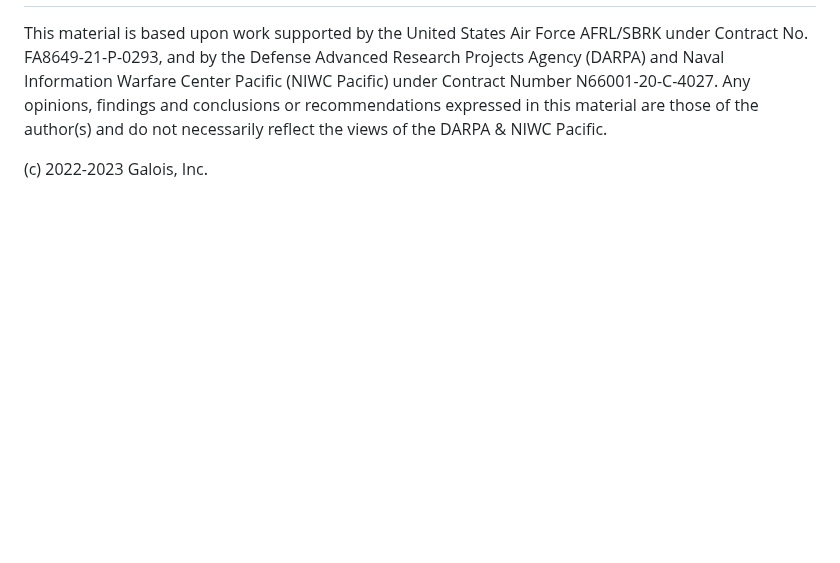
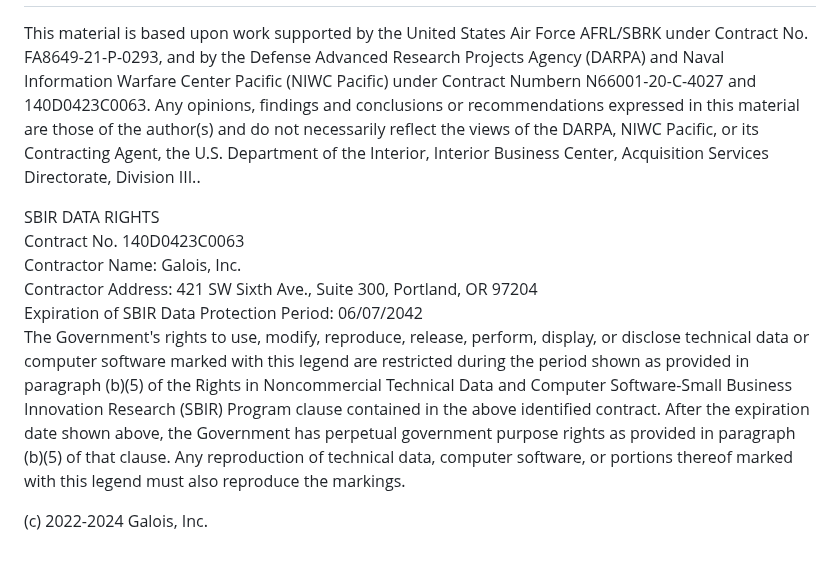
Before and after one commit to GaloisInc/mctrace, a Markdown page: README.md, the part around the change. GitHub-like rendering; blank space fills up the shorter version.

Commit message:
Update README.md w/ SBIR data rights

```diff
--- a/README.md
+++ b/README.md
@@ -235,9 +235,16 @@ Acknowledgements
 This material is based upon work supported by the United States Air
 Force AFRL/SBRK under Contract No. FA8649-21-P-0293, and by the Defense
 Advanced Research Projects Agency (DARPA) and Naval Information Warfare
-Center Pacific (NIWC Pacific) under Contract Number N66001-20-C-4027.
+Center Pacific (NIWC Pacific) under Contract Numbern N66001-20-C-4027 and 140D0423C0063.
 Any opinions, findings and conclusions or recommendations expressed in
 this material are those of the author(s) and do not necessarily reflect
-the views of the DARPA & NIWC Pacific.
+the views of the DARPA, NIWC Pacific, or its Contracting Agent, the U.S. Department of the Interior, Interior Business Center, Acquisition Services Directorate, Division III..
 
-(c) 2022-2023 Galois, Inc.
+SBIR DATA RIGHTS
+Contract No. 140D0423C0063
+Contractor Name: Galois, Inc.
+Contractor Address: 421 SW Sixth Ave., Suite 300, Portland, OR 97204
+Expiration of SBIR Data Protection Period: 06/07/2042
+The Government's rights to use, modify, reproduce, release, perform, display, or disclose technical data or computer software marked with this legend are restricted during the period shown as provided in paragraph (b)(5) of the Rights in Noncommercial Technical Data and Computer Software-Small Business Innovation Research (SBIR) Program clause contained in the above identified contract. After the expiration date shown above, the Government has perpetual government purpose rights as provided in paragraph (b)(5) of that clause. Any reproduction of technical data, computer software, or portions thereof marked with this legend must also reproduce the markings.
+
+(c) 2022-2024 Galois, Inc.
```
